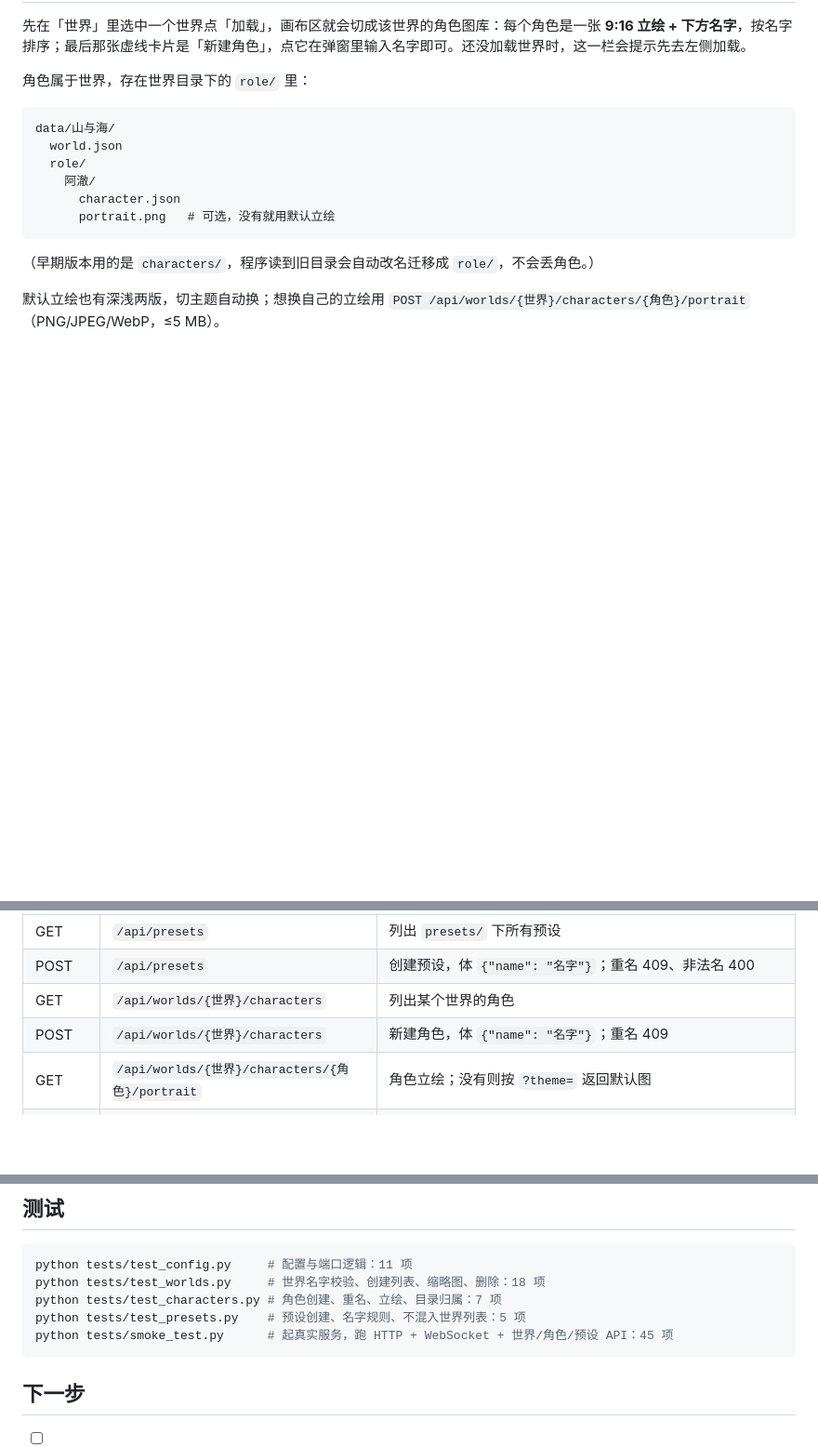
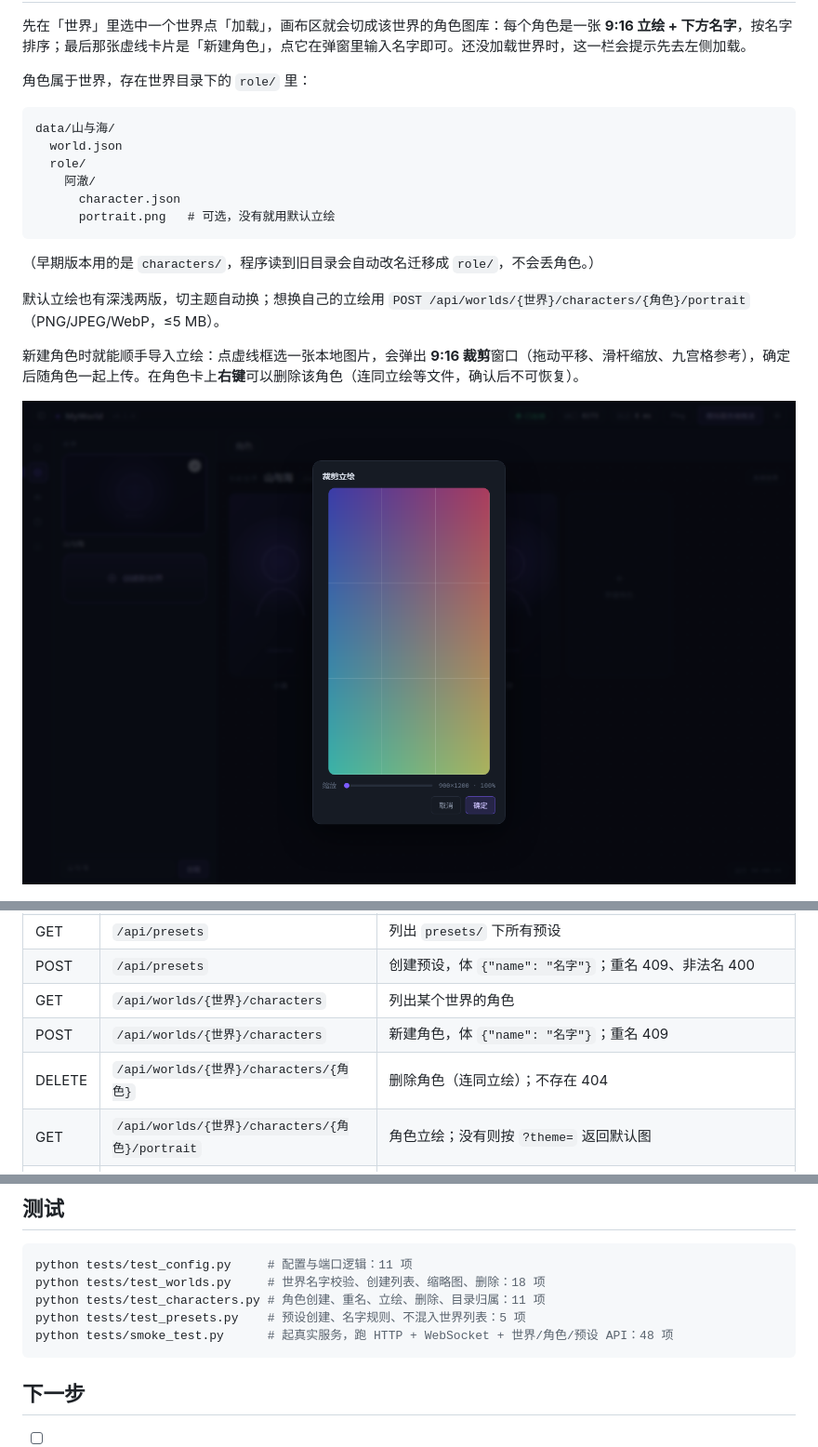
Before and after one commit to 3513534091/MyWorld, a Markdown page: README.md, 3 parts joined by grey strips. Shown at 93% size. GitHub-like rendering; pictures changed too: docs/screenshot-crop-portrait.png (added); blank space fills up the shorter version.

````diff
--- a/README.md
+++ b/README.md
@@ -171,6 +171,10 @@ data/山与海/
 
 默认立绘也有深浅两版，切主题自动换；想换自己的立绘用 `POST /api/worlds/{世界}/characters/{角色}/portrait`（PNG/JPEG/WebP，≤5 MB）。
 
+新建角色时就能顺手导入立绘：点虚线框选一张本地图片，会弹出 **9:16 裁剪**窗口（拖动平移、滑杆缩放、九宫格参考），确定后随角色一起上传。在角色卡上**右键**可以删除该角色（连同立绘等文件，确认后不可恢复）。
+
+![裁剪角色立绘](docs/screenshot-crop-portrait.png)
+
 ![角色图库](docs/screenshot-characters.png)
 
 ## 接口
@@ -189,6 +193,7 @@ data/山与海/
 | POST | `/api/presets` | 创建预设，体 `{"name": "名字"}`；重名 409、非法名 400 |
 | GET | `/api/worlds/{世界}/characters` | 列出某个世界的角色 |
 | POST | `/api/worlds/{世界}/characters` | 新建角色，体 `{"name": "名字"}`；重名 409 |
+| DELETE | `/api/worlds/{世界}/characters/{角色}` | 删除角色（连同立绘）；不存在 404 |
 | GET | `/api/worlds/{世界}/characters/{角色}/portrait` | 角色立绘；没有则按 `?theme=` 返回默认图 |
 | POST | `/api/worlds/{世界}/characters/{角色}/portrait` | 上传立绘（PNG/JPEG/WebP，≤5 MB） |
 | POST | `/api/demo/tick` | 向所有已连接页面广播一条事件（验证推送链路） |
@@ -254,9 +259,9 @@ myworld.config.example.json
 ```powershell
 python tests/test_config.py     # 配置与端口逻辑：11 项
 python tests/test_worlds.py     # 世界名字校验、创建列表、缩略图、删除：18 项
-python tests/test_characters.py # 角色创建、重名、立绘、目录归属：7 项
+python tests/test_characters.py # 角色创建、重名、立绘、删除、目录归属：11 项
 python tests/test_presets.py    # 预设创建、名字规则、不混入世界列表：5 项
-python tests/smoke_test.py      # 起真实服务，跑 HTTP + WebSocket + 世界/角色/预设 API：45 项
+python tests/smoke_test.py      # 起真实服务，跑 HTTP + WebSocket + 世界/角色/预设 API：48 项
 ```
 
 ## 下一步
````
Also changed, not shown: 7 other files.
